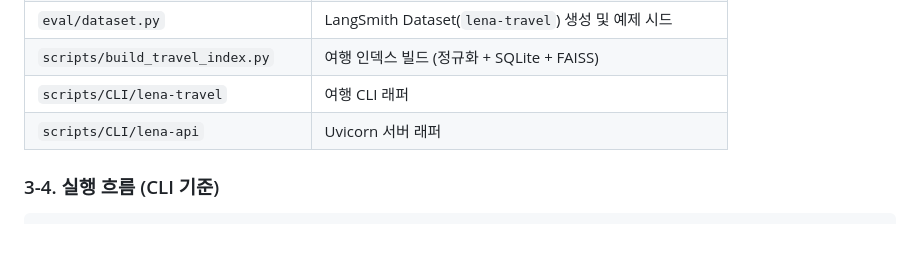
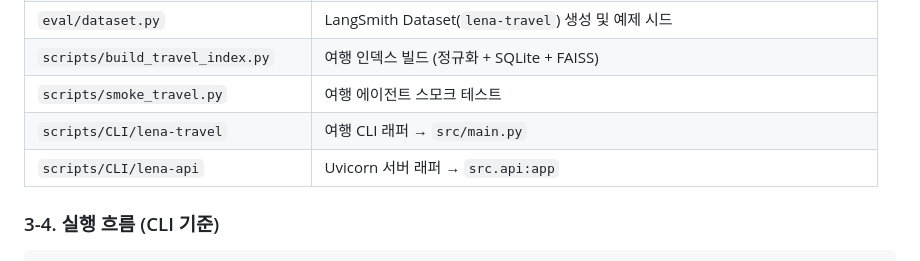
Before and after one commit to HyeerinCho/Lena-travel-RAG, a Markdown page: README.md, the part around one of its changes. GitHub-like rendering; blank space fills up the shorter version.

```diff
--- a/README.md
+++ b/README.md
@@ -80,8 +153,12 @@ answer + itinerary(JSON) + warnings + sources + external 반환
 | `src/travel/tour_api/*` | 관광공사 5개 서비스별 저수준 HTTP 클라이언트 |
 | `eval/dataset.py` | LangSmith Dataset(`lena-travel`) 생성 및 예제 시드 |
 | `scripts/build_travel_index.py` | 여행 인덱스 빌드 (정규화 + SQLite + FAISS) |
-| `scripts/CLI/lena-travel` | 여행 CLI 래퍼 |
-| `scripts/CLI/lena-api` | Uvicorn 서버 래퍼 |
+| `scripts/smoke_travel.py` | 여행 에이전트 스모크 테스트 |
+| `scripts/CLI/lena-travel` | 여행 CLI 래퍼 → `src/main.py` |
+| `scripts/CLI/lena-api` | Uvicorn 서버 래퍼 → `src.api:app` |
+
+
+
 
 ### 3-4. 실행 흐름 (CLI 기준)
 
```
Also changed, not shown: other parts of README.md (+145 -46 lines).
